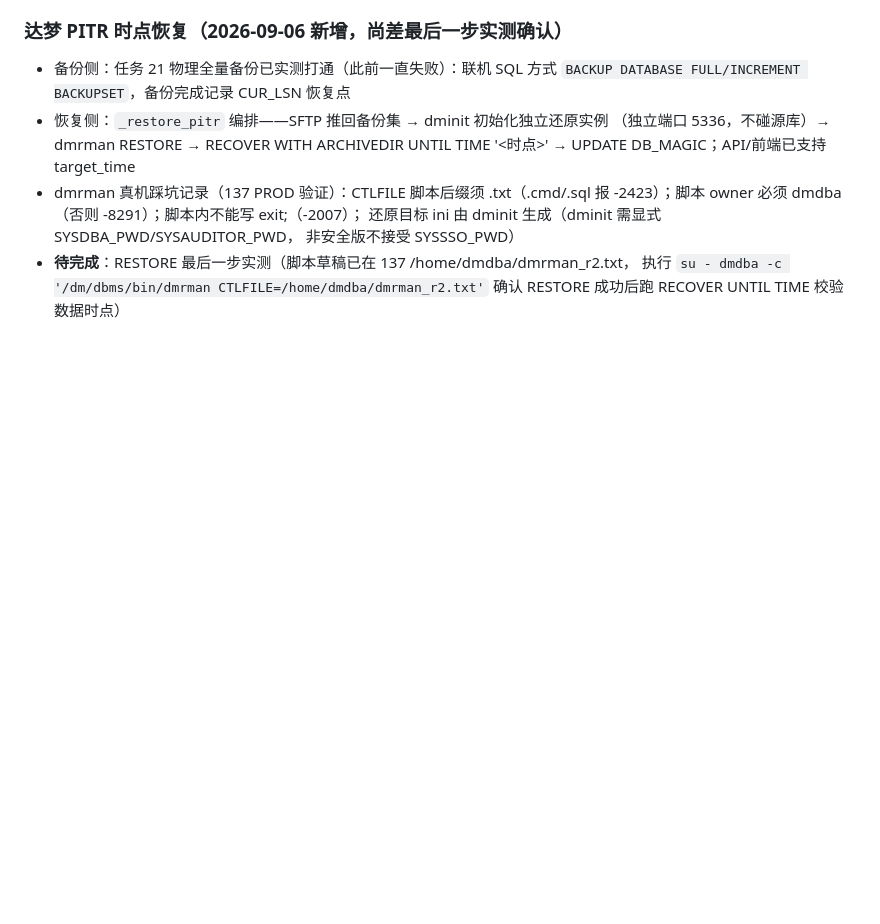
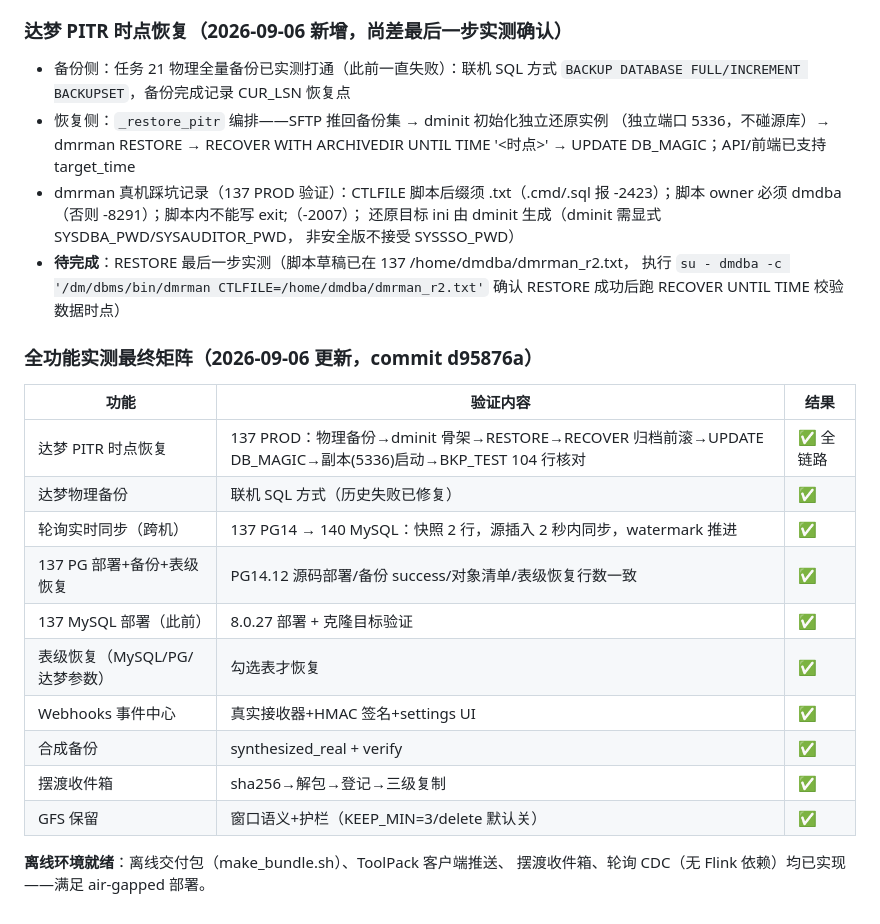
Before and after one commit to Zhh9126/backup-platform, a Markdown page: readme_20260901.md, the part around the change. Drawn GitHub-style; blank space fills up the shorter version.

Commit message:
docs: 全功能实测最终矩阵更新（d95876a）

```diff
--- a/readme_20260901.md
+++ b/readme_20260901.md
@@ -228,3 +228,21 @@ SQLCMDPASSWORD / 达梦命令行 / PLATFORM_DB_PASSWORD 自定义脚本）。
 - **待完成**：RESTORE 最后一步实测（脚本草稿已在 137 /home/dmdba/dmrman_r2.txt，
   执行 `su - dmdba -c '/dm/dbms/bin/dmrman CTLFILE=/home/dmdba/dmrman_r2.txt'`
   确认 RESTORE 成功后跑 RECOVER UNTIL TIME 校验数据时点）
+
+### 全功能实测最终矩阵（2026-09-06 更新，commit d95876a）
+
+| 功能 | 验证内容 | 结果 |
+|---|---|---|
+| 达梦 PITR 时点恢复 | 137 PROD：物理备份→dminit 骨架→RESTORE→RECOVER 归档前滚→UPDATE DB_MAGIC→副本(5336)启动→BKP_TEST 104 行核对 | ✅ 全链路 |
+| 达梦物理备份 | 联机 SQL 方式（历史失败已修复） | ✅ |
+| 轮询实时同步（跨机） | 137 PG14 → 140 MySQL：快照 2 行，源插入 2 秒内同步，watermark 推进 | ✅ |
+| 137 PG 部署+备份+表级恢复 | PG14.12 源码部署/备份 success/对象清单/表级恢复行数一致 | ✅ |
+| 137 MySQL 部署（此前） | 8.0.27 部署 + 克隆目标验证 | ✅ |
+| 表级恢复（MySQL/PG/达梦参数） | 勾选表才恢复 | ✅ |
+| Webhooks 事件中心 | 真实接收器+HMAC 签名+settings UI | ✅ |
+| 合成备份 | synthesized_real + verify | ✅ |
+| 摆渡收件箱 | sha256→解包→登记→三级复制 | ✅ |
+| GFS 保留 | 窗口语义+护栏（KEEP_MIN=3/delete 默认关） | ✅ |
+
+**离线环境就绪**：离线交付包（make_bundle.sh）、ToolPack 客户端推送、
+摆渡收件箱、轮询 CDC（无 Flink 依赖）均已实现——满足 air-gapped 部署。
```
